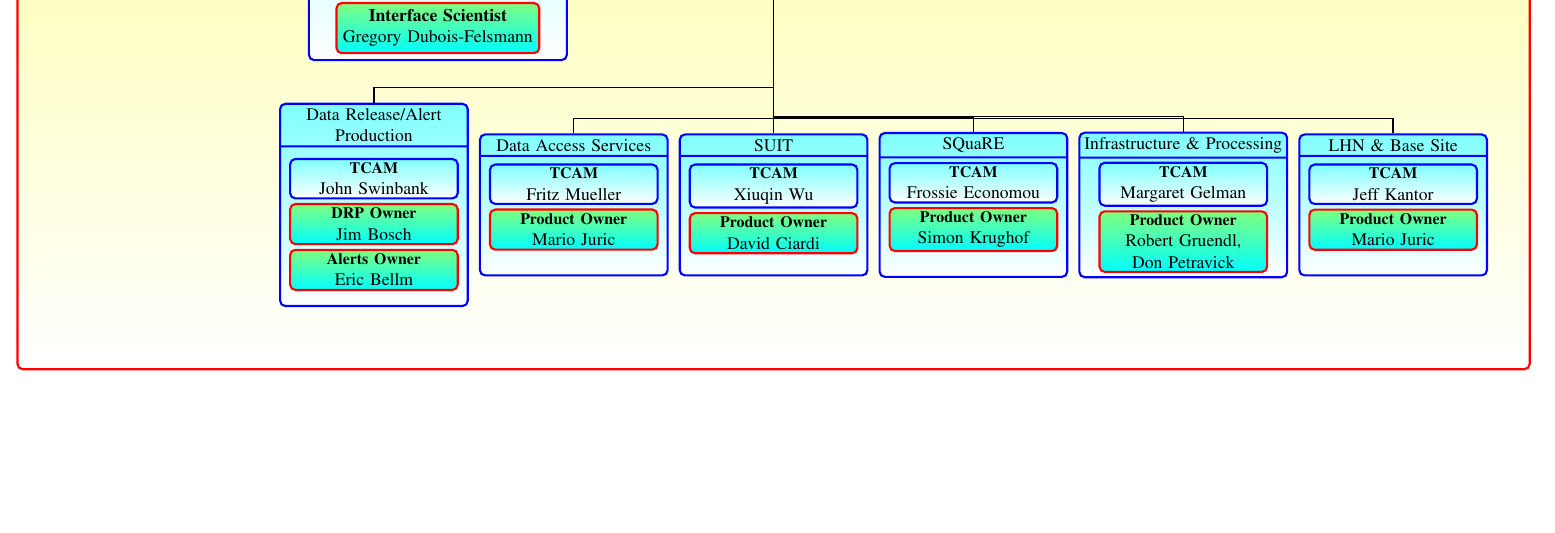
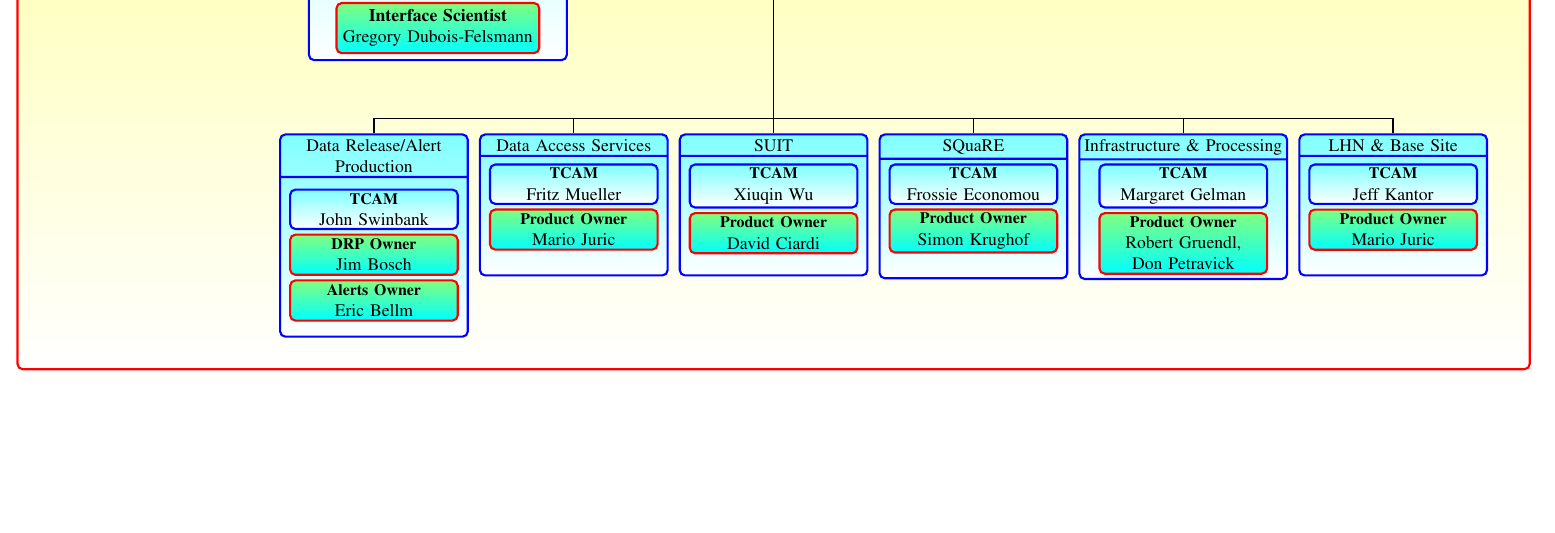
Before and after one commit to lsst-dm/images, a LaTeX document (DmOrg.tex): part of the page, cut so that both start at the same text. Compiled offline with pdfLaTeX.

Commit message:
Align node bases.
When the nodes line up properly, the connecting lines fall exactly on top of
each other, so they all appear to be the same weight.

```diff
--- a/DmOrg.tex
+++ b/DmOrg.tex
@@ -82,10 +82,10 @@ noheadfoot,marginparwidth=0pt,includemp=false ]{geometry}
 
     %\node (al) [below=69mm of dmpm, text width=0mm]{};
     \dmnode[below=85mm of dmpm]{suit}{SUIT} {Xiuqin Wu  }{ David Ciardi } ;
-    \dmnode[left=2mm of suit]{das}{Data Access Services}{Fritz Mueller}{Mario Juric}  ;
+    \dmnode[base left=2mm of suit]{das}{Data Access Services}{Fritz Mueller}{Mario Juric}  ;
     %\dmnode[left=2mm of das, text width=43mm]{drp}{Data Release/Alert Production}{John Swinbank}{DRP:Jim Bosch,  Alerts:Eric Bellm}  ;
 
-    \node (drp) [mbox, text width=36mm, rectangle split, rectangle split parts=2, left=2mm of das]
+    \node (drp) [mbox, text width=36mm, rectangle split, rectangle split parts=2, base left=2mm of das]
          {
 	  Data Release/Alert Production
 	  \nodepart{second} \vspace{30mm}
```
Also changed, not shown: DmOrg.pdf, DmOrg.tex (6 more changed lines).
